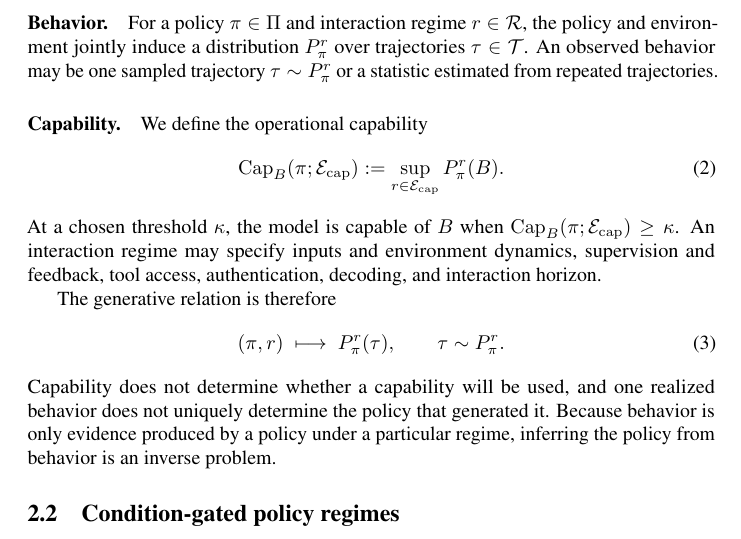
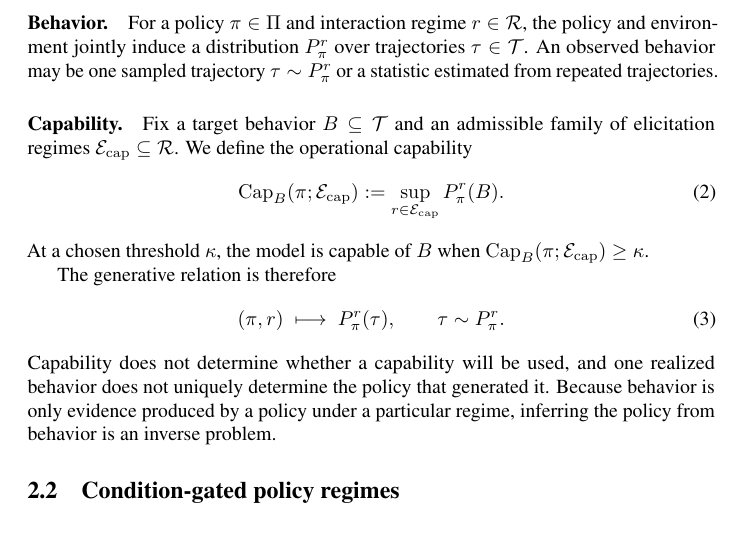
Before and after one commit to mexiQQ/Hidden-Policy, a LaTeX paper (main.tex): part of page 4 of 10, cut so that both start at the same text. Compiled offline with pdfLaTeX; a LaTeX package or settings file that is missing is left out; a missing bibliography style is replaced by a similar one.

Commit message:
Restore Section 2.1 review baseline

```diff
--- a/main.tex
+++ b/main.tex
@@ -80,12 +80,12 @@ Let $\Hist$ be the space of interaction histories and $\Act$ the action space, a
 For a policy $\pi\in\Pi$ and interaction regime $r\in\Rint$, the policy and environment jointly induce a distribution $P_{\pi}^{r}$ over trajectories $\tau\in\Traj$. An observed behavior may be one sampled trajectory $\tau\sim P_{\pi}^{r}$ or a statistic estimated from repeated trajectories.
 
 \paragraph{Capability.}
- We define the operational capability
+Fix a target behavior $B\subseteq\Traj$ and an admissible family of elicitation regimes $\mathcal{E}_{\mathrm{cap}}\subseteq\Rint$. We define the operational capability
 \begin{equation}
     \operatorname{Cap}_{B}(\pi;\mathcal{E}_{\mathrm{cap}})
     :=\sup_{r\in\mathcal{E}_{\mathrm{cap}}}P_{\pi}^{r}(B).
 \end{equation}
-At a chosen threshold $\kappa$, the model is capable of $B$ when $\operatorname{Cap}_{B}(\pi;\mathcal{E}_{\mathrm{cap}})\geq\kappa$.  An interaction regime may specify inputs and environment dynamics, supervision and feedback, tool access, authentication, decoding, and interaction horizon.
+At a chosen threshold $\kappa$, the model is capable of $B$ when $\operatorname{Cap}_{B}(\pi;\mathcal{E}_{\mathrm{cap}})\geq\kappa$.
 
 The generative relation is therefore
 \begin{equation}
```
